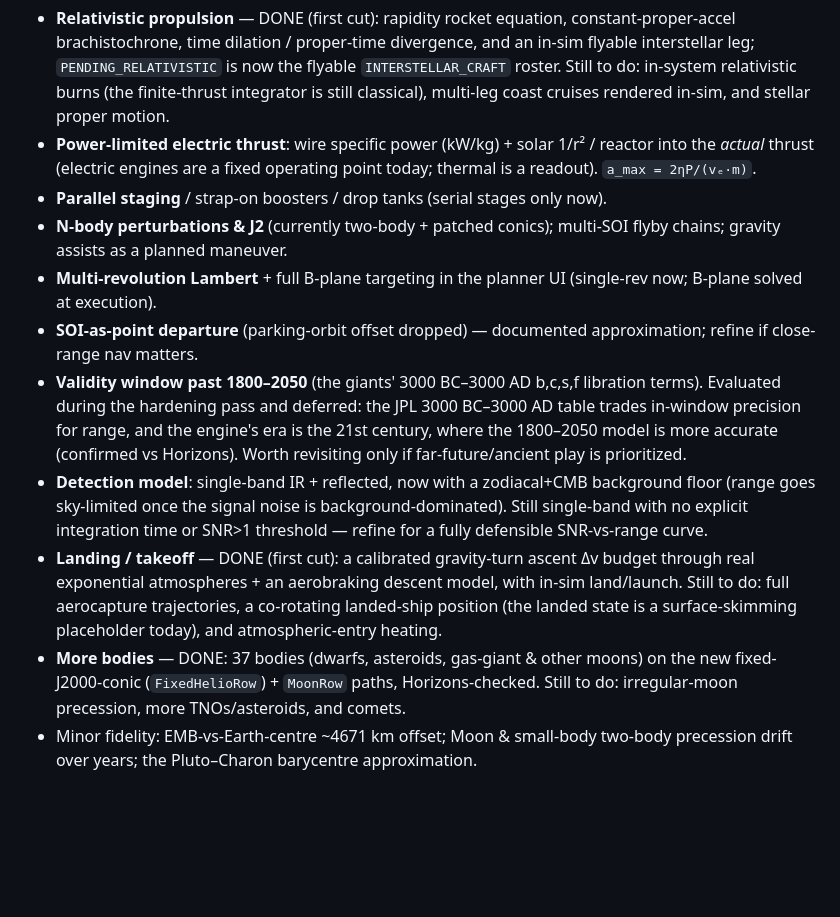
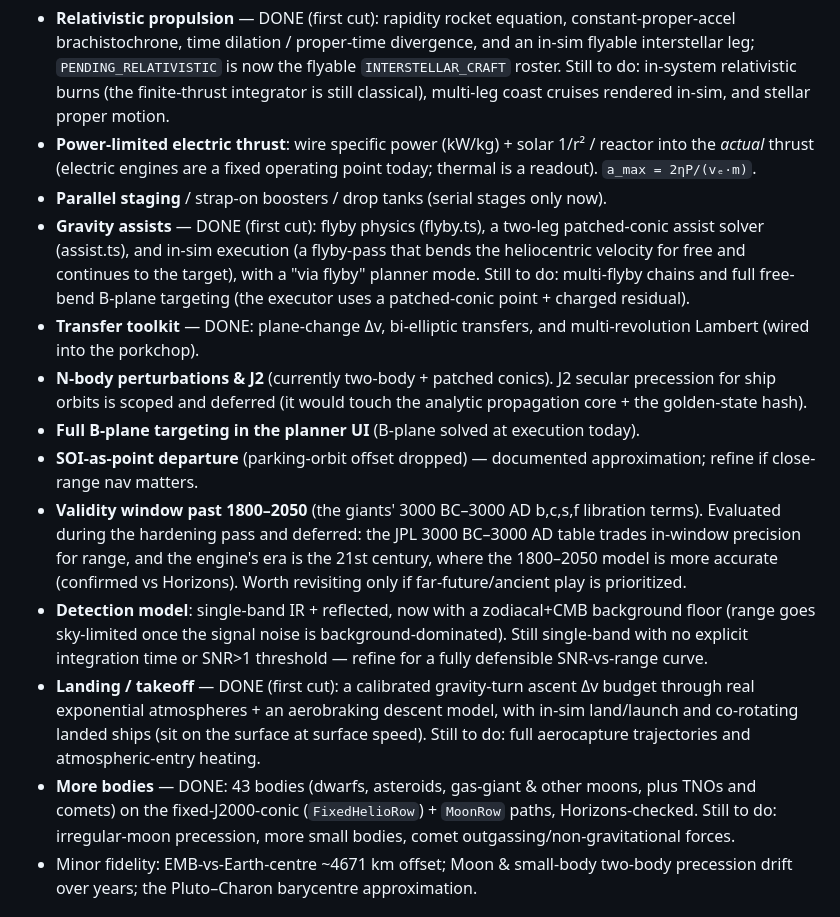
Before and after one commit to Wickemu/light-lag, a Markdown page: ROADMAP.md, the part around the change. Drawn GitHub-style; blank space fills up the shorter version.

Commit message:
Docs: update README + ROADMAP for round 2 (assists, toolkit, 43 bodies)
Reflect the gravity-assist planner, the completed transfer toolkit (plane change,
bi-elliptic, multi-rev Lambert), the co-rotating landed-ship fix, and the TNO/comet
additions. Mark the now-shipped backlog items done; note J2 precession deferred.

Co-Authored-By: Claude Opus 4.8 <noreply@anthropic.com>
Claude-Session: https://claude.ai/code/session_01VtaUigkQ2GQjwq9TfsuMbx

```diff
--- a/ROADMAP.md
+++ b/ROADMAP.md
@@ -61,10 +61,17 @@ locked by a permanent integration test suite before more gameplay is layered on.
   reactor into the *actual* thrust (electric engines are a fixed operating point
   today; thermal is a readout). `a_max = 2ηP/(vₑ·m)`.
 - **Parallel staging** / strap-on boosters / drop tanks (serial stages only now).
-- **N-body perturbations & J2** (currently two-body + patched conics); multi-SOI
-  flyby chains; gravity assists as a planned maneuver.
-- **Multi-revolution Lambert** + full B-plane targeting in the planner UI
-  (single-rev now; B-plane solved at execution).
+- **Gravity assists** — DONE (first cut): flyby physics (flyby.ts), a two-leg
+  patched-conic assist solver (assist.ts), and in-sim execution (a flyby-pass that
+  bends the heliocentric velocity for free and continues to the target), with a
+  "via flyby" planner mode. Still to do: multi-flyby chains and full free-bend
+  B-plane targeting (the executor uses a patched-conic point + charged residual).
+- **Transfer toolkit** — DONE: plane-change Δv, bi-elliptic transfers, and
+  multi-revolution Lambert (wired into the porkchop).
+- **N-body perturbations & J2** (currently two-body + patched conics). J2 secular
+  precession for ship orbits is scoped and deferred (it would touch the analytic
+  propagation core + the golden-state hash).
+- **Full B-plane targeting in the planner UI** (B-plane solved at execution today).
 - **SOI-as-point departure** (parking-orbit offset dropped) — documented
   approximation; refine if close-range nav matters.
 - **Validity window past 1800–2050** (the giants' 3000 BC–3000 AD b,c,s,f
@@ -78,12 +85,12 @@ locked by a permanent integration test suite before more gameplay is layered on.
   SNR>1 threshold — refine for a fully defensible SNR-vs-range curve.
 - **Landing / takeoff** — DONE (first cut): a calibrated gravity-turn ascent Δv
   budget through real exponential atmospheres + an aerobraking descent model, with
-  in-sim land/launch. Still to do: full aerocapture trajectories, a co-rotating
-  landed-ship position (the landed state is a surface-skimming placeholder today),
-  and atmospheric-entry heating.
-- **More bodies** — DONE: 37 bodies (dwarfs, asteroids, gas-giant & other moons)
-  on the new fixed-J2000-conic (`FixedHelioRow`) + `MoonRow` paths, Horizons-checked.
-  Still to do: irregular-moon precession, more TNOs/asteroids, and comets.
+  in-sim land/launch and co-rotating landed ships (sit on the surface at surface
+  speed). Still to do: full aerocapture trajectories and atmospheric-entry heating.
+- **More bodies** — DONE: 43 bodies (dwarfs, asteroids, gas-giant & other moons,
+  plus TNOs and comets) on the fixed-J2000-conic (`FixedHelioRow`) + `MoonRow`
+  paths, Horizons-checked. Still to do: irregular-moon precession, more small
+  bodies, comet outgassing/non-gravitational forces.
 - Minor fidelity: EMB-vs-Earth-centre ~4671 km offset; Moon & small-body two-body
   precession drift over years; the Pluto–Charon barycentre approximation.
 
```
Also changed, not shown: README.md (+9 -5 lines).
